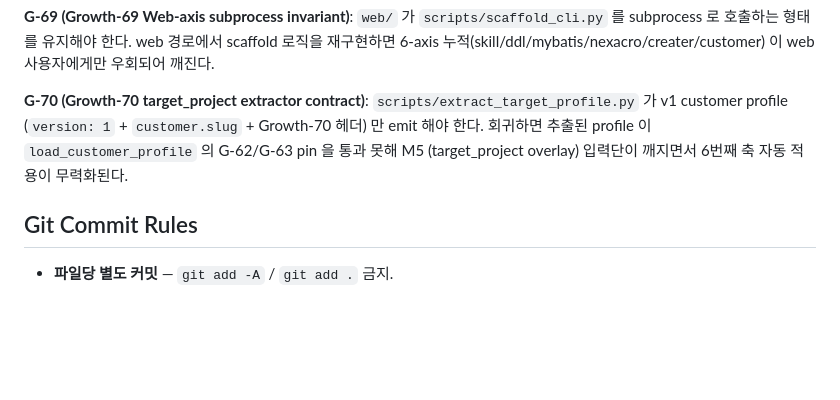
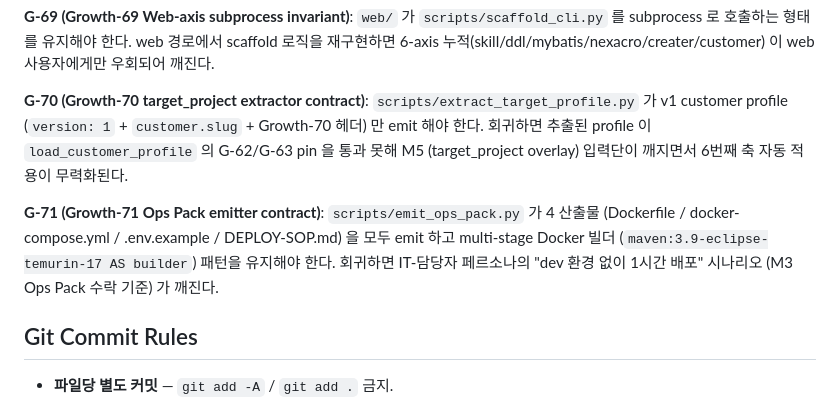
Before and after one commit to JasonMMo/business-fullstack-creater, a Markdown page: AGENTS.md, the part around one of its changes. Rendered like a GitHub page; blank space fills up the shorter version.

```diff
--- a/AGENTS.md
+++ b/AGENTS.md
@@ -62,6 +62,8 @@
 **G-69 (Growth-69 Web-axis subprocess invariant)**: `web/` 가 `scripts/scaffold_cli.py` 를 subprocess 로 호출하는 형태를 유지해야 한다. web 경로에서 scaffold 로직을 재구현하면 6-axis 누적(skill/ddl/mybatis/nexacro/creater/customer) 이 web 사용자에게만 우회되어 깨진다.
 
 **G-70 (Growth-70 target_project extractor contract)**: `scripts/extract_target_profile.py` 가 v1 customer profile (`version: 1` + `customer.slug` + Growth-70 헤더) 만 emit 해야 한다. 회귀하면 추출된 profile 이 `load_customer_profile` 의 G-62/G-63 pin 을 통과 못해 M5 (target_project overlay) 입력단이 깨지면서 6번째 축 자동 적용이 무력화된다.
+
+**G-71 (Growth-71 Ops Pack emitter contract)**: `scripts/emit_ops_pack.py` 가 4 산출물 (Dockerfile / docker-compose.yml / .env.example / DEPLOY-SOP.md) 을 모두 emit 하고 multi-stage Docker 빌더 (`maven:3.9-eclipse-temurin-17 AS builder`) 패턴을 유지해야 한다. 회귀하면 IT-담당자 페르소나의 "dev 환경 없이 1시간 배포" 시나리오 (M3 Ops Pack 수락 기준) 가 깨진다.
 
 ## Git Commit Rules
 
```
Also changed, not shown: other parts of AGENTS.md (+1 -1 lines).
